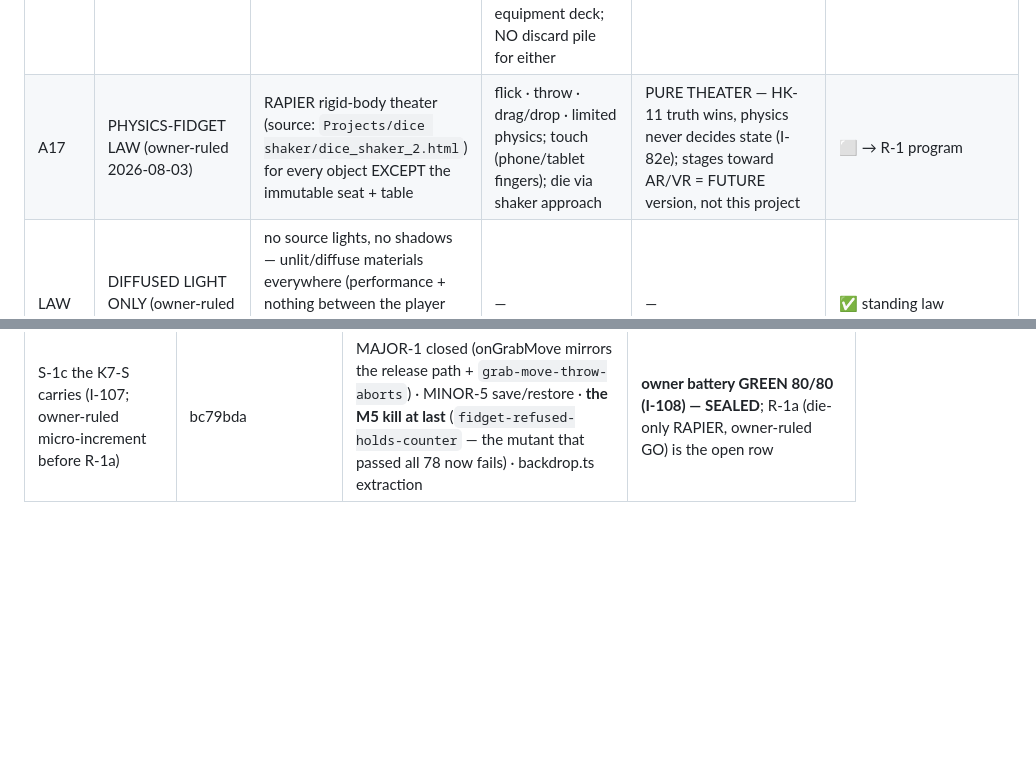
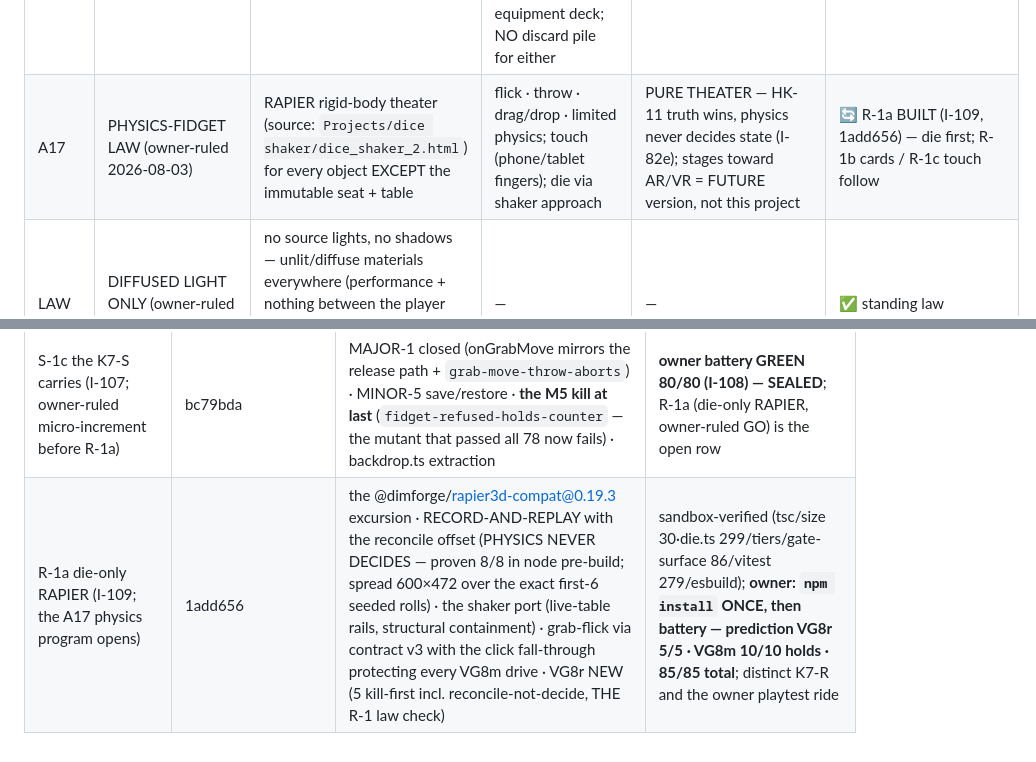
Before and after one commit to Micheal-Gregor/tabletop_platform, a Markdown page: governance/3D-ROADMAP.md, 2 parts joined by grey strips. Drawn GitHub-style; blank space fills up the shorter version.

Commit message:
records: R-1a roadmap status row (1add656) — owner npm install + battery pending

```diff
--- a/governance/3D-ROADMAP.md
+++ b/governance/3D-ROADMAP.md
@@ -74,7 +74,7 @@ keep running; nothing certified is abandoned.
 | A15 | The GAME BOX (owner-ruled 2026-08-02) | an open board-game box, lid off, to the RIGHT of the board — as if unpacked | recorded FUTURE upgrade: full unboxing-as-game-start animation (pieces inside → unpacked → set up in the overview); "the box is fine for the moment" | selectable (ladder) · not fidgetable yet | 🔄 I-75 superseded by K-D (I-80) · playtest-2 2026-08-03: NO verdict (unmentioned) — still awaiting; the ~667u lid-distance flag stands (I-82g) |
 | STYLE | The MANIFESTED backdrop (candidate brand style, owner 2026-08-02) | immediate background WHITE → pastel haze + light dark-ink effect → fading to another off-white ("the play area has manifested into existence") | none — it is a backdrop, zero lighting cost | — | ⬜ prototype; owner rules "if it looks good" → game-template default |
 | A16 | Tradesperson deck + equipment deck (owner-ruled 2026-08-03) | TWO more card stacks on the table | bottom-return: fired tradesperson → BOTTOM of the tradesperson deck; sold/stolen equipment → BOTTOM of the equipment deck; NO discard pile for either | mechanics verbs = engine-lane flag (I-82f); bench stages the presentation | ⬜ → Q-4 |
-| A17 | PHYSICS-FIDGET LAW (owner-ruled 2026-08-03) | RAPIER rigid-body theater (source: `Projects/dice shaker/dice_shaker_2.html`) for every object EXCEPT the immutable seat + table | flick · throw · drag/drop · limited physics; touch (phone/tablet fingers); die via shaker approach | PURE THEATER — HK-11 truth wins, physics never decides state (I-82e); stages toward AR/VR = FUTURE version, not this project | ⬜ → R-1 program |
+| A17 | PHYSICS-FIDGET LAW (owner-ruled 2026-08-03) | RAPIER rigid-body theater (source: `Projects/dice shaker/dice_shaker_2.html`) for every object EXCEPT the immutable seat + table | flick · throw · drag/drop · limited physics; touch (phone/tablet fingers); die via shaker approach | PURE THEATER — HK-11 truth wins, physics never decides state (I-82e); stages toward AR/VR = FUTURE version, not this project | 🔄 R-1a BUILT (I-109, 1add656) — die first; R-1b cards / R-1c touch follow |
 | LAW | DIFFUSED LIGHT ONLY (owner-ruled 2026-08-02) | no source lights, no shadows — unlit/diffuse materials everywhere (performance + nothing between the player and the game); the bench already conforms; every future increment must | — | — | ✅ standing law |
 
 **Definition of Phase-A done:** the full BOTY loop of the SVG bench v7 playable in 3D
@@ -116,3 +116,4 @@ each object ("really perform for the players" is the owner's acceptance bar).
 | G-1b VG8a count law (I-102) | eedbd08 | expectedFromDefs learns P-2c's two persistent sheets (+2×BOOKS_PANEL); **owner-confirmed 94≡94 (I-105)** | records the DOUBLE refutation of I-96's ALL-GREEN (last true full green was 56/56 at K-E) |
 | S-1 contract v3 spine closures (I-103) | f18fc67 | per-pointer claims + capture/cancel · finally-release with abort-on-throw · wheel gated on the claim · onGrabAbort protocol obligation + resetDraw (M4) · M5 counter fix · table-oracles.ts extraction · VG8q NEW (5 kill-first) | **owner battery GREEN: VG8q 5/5, full 78/78 (I-104/I-105) · K7-S PASS (I-106) · tag `k7-pass-s1` · R-1's ENTRY GATE MET** — two carries ride R-1's first row (MAJOR-1 onGrabMove throw path + VG8q #6 · MAJOR-2 the refused-fidget check) |
 | S-1c the K7-S carries (I-107; owner-ruled micro-increment before R-1a) | bc79bda | MAJOR-1 closed (onGrabMove mirrors the release path + `grab-move-throw-aborts`) · MINOR-5 save/restore · **the M5 kill at last** (`fidget-refused-holds-counter` — the mutant that passed all 78 now fails) · backdrop.ts extraction | **owner battery GREEN 80/80 (I-108) — SEALED**; R-1a (die-only RAPIER, owner-ruled GO) is the open row |
+| R-1a die-only RAPIER (I-109; the A17 physics program opens) | 1add656 | the @dimforge/rapier3d-compat@0.19.3 excursion · RECORD-AND-REPLAY with the reconcile offset (PHYSICS NEVER DECIDES — proven 8/8 in node pre-build; spread 600×472 over the exact first-6 seeded rolls) · the shaker port (live-table rails, structural containment) · grab-flick via contract v3 with the click fall-through protecting every VG8m drive · VG8r NEW (5 kill-first incl. reconcile-not-decide, THE R-1 law check) | sandbox-verified (tsc/size 30·die.ts 299/tiers/gate-surface 86/vitest 279/esbuild); **owner: `npm install` ONCE, then battery — prediction VG8r 5/5 · VG8m 10/10 holds · 85/85 total**; distinct K7-R and the owner playtest ride |
```
